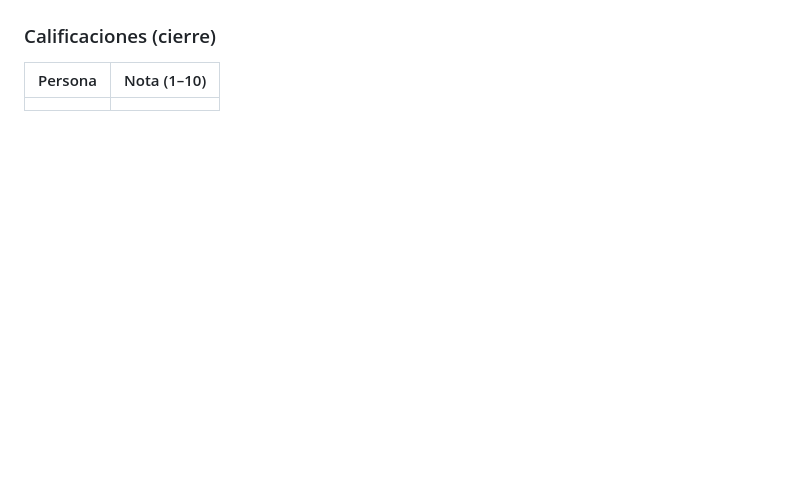
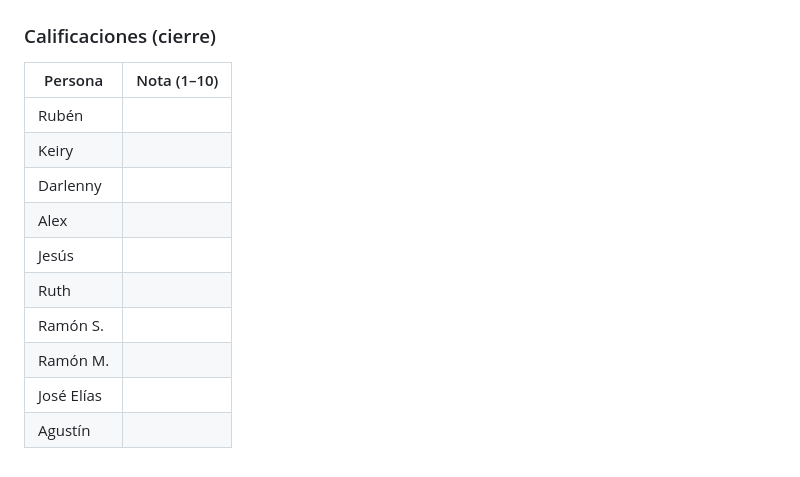
Before and after one commit to rubengaralo/proyectoDemoPreWork, a Markdown page: ALL-HANDS-MEETING.md, the part around one of its changes. Drawn GitHub-style; blank space fills up the shorter version.

```diff
--- a/ALL-HANDS-MEETING.md
+++ b/ALL-HANDS-MEETING.md
@@ -161,4 +196,13 @@ revisar a las 4 semanas si algún rol se sirve mejor solo con el pre-read.
 ### Calificaciones (cierre)
 | Persona | Nota (1–10) |
 |---------|-------------|
-| | |
+| Rubén | |
+| Keiry | |
+| Darlenny | |
+| Alex | |
+| Jesús | |
+| Ruth | |
+| Ramón S. | |
+| Ramón M. | |
+| José Elías | |
+| Agustín | |
```
Also changed, not shown: other parts of ALL-HANDS-MEETING.md (+47 -12 lines).
